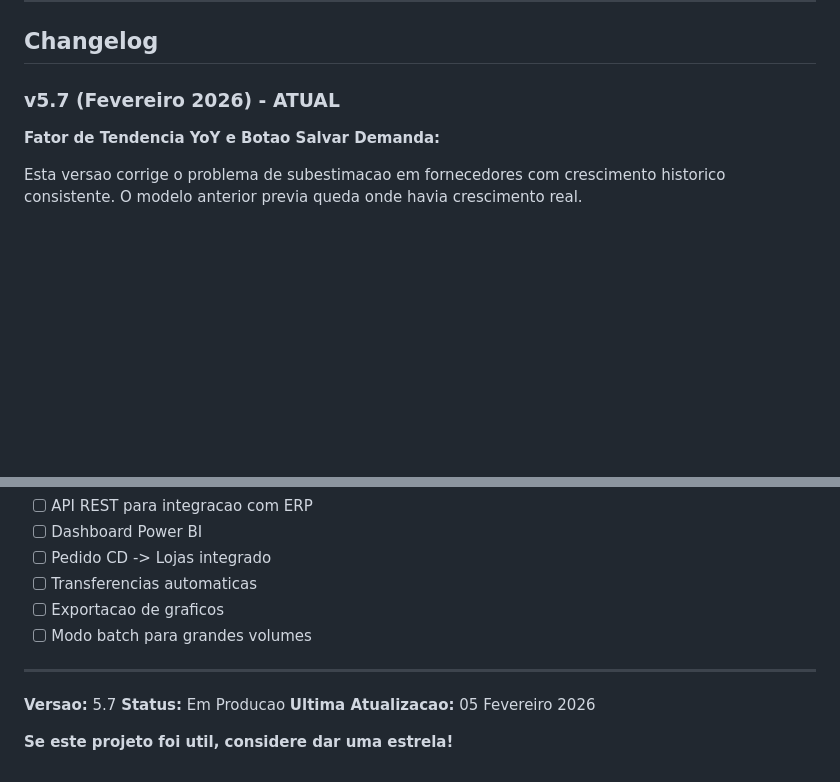
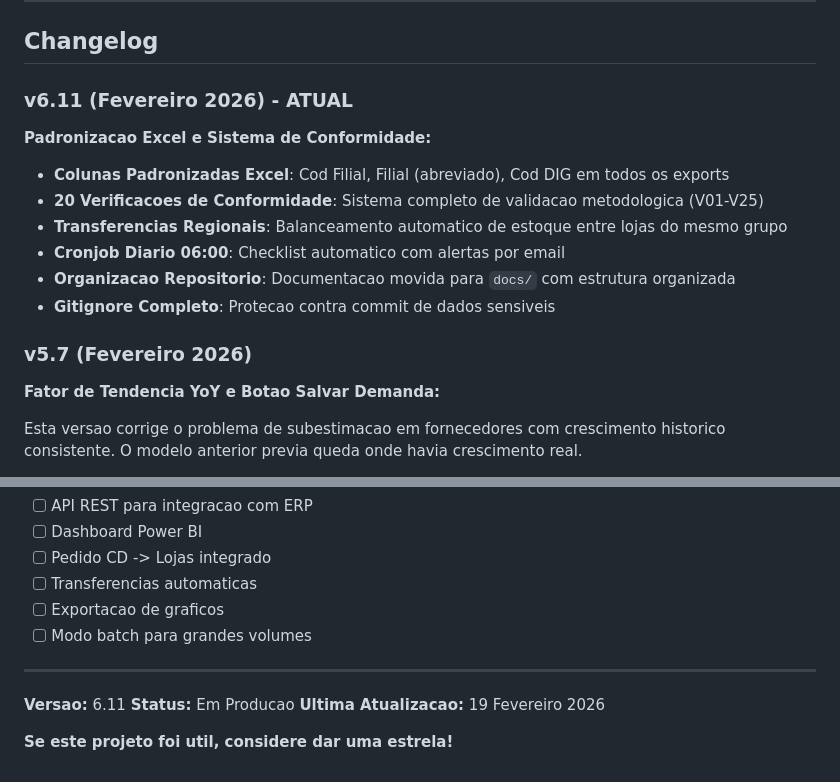
Before and after one commit to conradocosta0602/previsao-demanda, a Markdown page: README.md, 2 parts joined by grey strips. GitHub-like rendering; blank space fills up the shorter version.

Commit message:
docs: atualizar versao e changelog no README para v6.11
- Atualizar rodape: Versao 6.11, Data 19 Fevereiro 2026
- Adicionar changelog v6.11 com novidades recentes
- Manter v5.7 no historico de versoes

Co-Authored-By: Claude Opus 4.5 <noreply@anthropic.com>

```diff
--- a/README.md
+++ b/README.md
@@ -630,7 +630,18 @@ CREATE TABLE parametros_gondola (
 
 ## Changelog
 
-### v5.7 (Fevereiro 2026) - ATUAL
+### v6.11 (Fevereiro 2026) - ATUAL
+
+**Padronizacao Excel e Sistema de Conformidade:**
+
+- **Colunas Padronizadas Excel**: Cod Filial, Filial (abreviado), Cod DIG em todos os exports
+- **20 Verificacoes de Conformidade**: Sistema completo de validacao metodologica (V01-V25)
+- **Transferencias Regionais**: Balanceamento automatico de estoque entre lojas do mesmo grupo
+- **Cronjob Diario 06:00**: Checklist automatico com alertas por email
+- **Organizacao Repositorio**: Documentacao movida para `docs/` com estrutura organizada
+- **Gitignore Completo**: Protecao contra commit de dados sensiveis
+
+### v5.7 (Fevereiro 2026)
 
 **Fator de Tendencia YoY e Botao Salvar Demanda:**
 
@@ -1008,8 +1019,8 @@ Para duvidas ou problemas:
 
 ---
 
-**Versao:** 5.7
+**Versao:** 6.11
 **Status:** Em Producao
-**Ultima Atualizacao:** 05 Fevereiro 2026
+**Ultima Atualizacao:** 19 Fevereiro 2026
 
 **Se este projeto foi util, considere dar uma estrela!**
```
